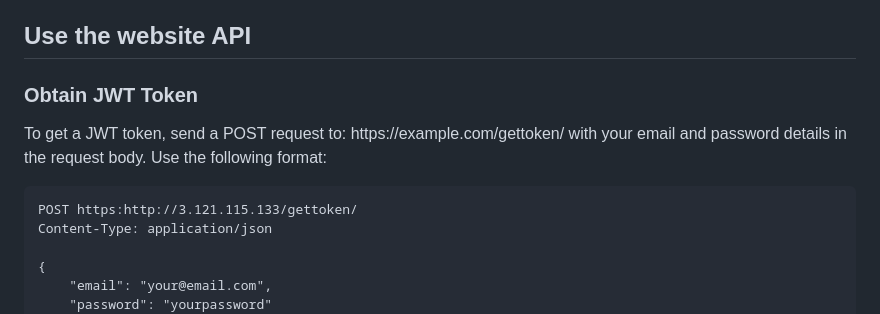
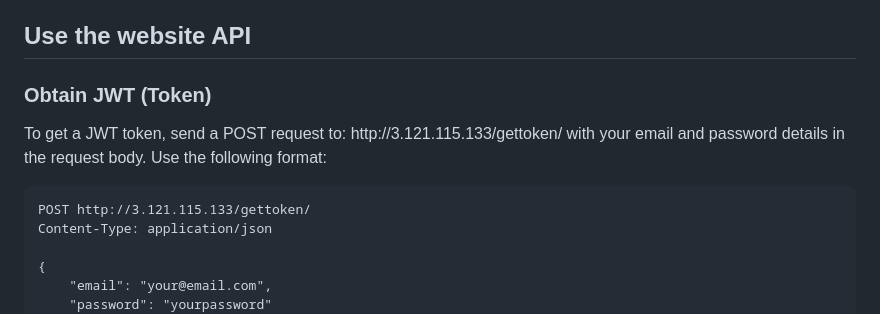
Before and after one commit to GalkaKG/interview_management_system, a Markdown page: README.md, the part around the change. Rendered like a GitHub page.

Commit message:
added more documentation

```diff
--- a/README.md
+++ b/README.md
@@ -67,14 +67,11 @@ Before you begin, ensure you have met the following requirements:
 
 <h2>Use the website API</h2>
 
-[//]: # (<p>To get JWT Token send POST request to : http://3.121.115.133/gettoken/   with your email and password details.)
-
-[//]: # (Visit the Api link in the site</p>)
-<h3>Obtain JWT Token</h3>
-<p>To get a JWT token, send a POST request to: https://example.com/gettoken/ with your email and password details in the request body. Use the following format:</p>
+<h3>Obtain JWT (Token)</h3>
+<p>To get a JWT token, send a POST request to: http://3.121.115.133/gettoken/ with your email and password details in the request body. Use the following format:</p>
 
 <pre>
-POST https:http://3.121.115.133/gettoken/
+POST http://3.121.115.133/gettoken/
 Content-Type: application/json
 
 {
```
